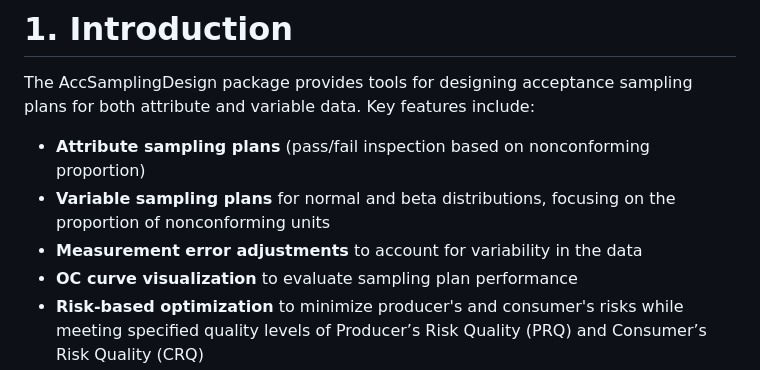
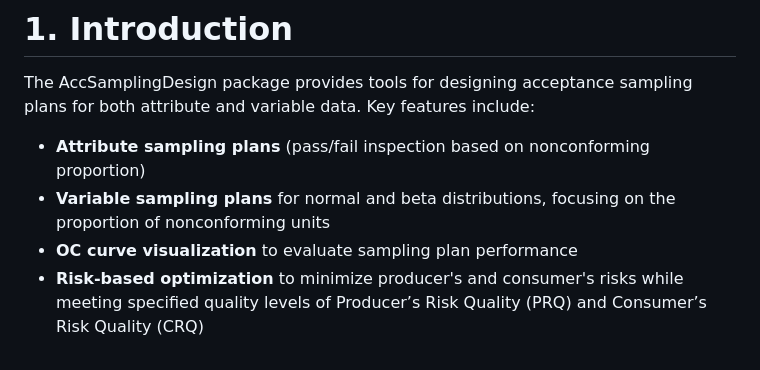
Before and after one commit to vietha/AccSamplingDesign, a Markdown page: README.md, the part around the change. GitHub-like rendering.

```diff
--- a/README.md
+++ b/README.md
@@ -7,7 +7,6 @@ The AccSamplingDesign package provides tools for designing acceptance sampling p
 
 - **Attribute sampling plans** (pass/fail inspection based on nonconforming proportion)
 - **Variable sampling plans** for normal and beta distributions, focusing on the proportion of nonconforming units
-- **Measurement error adjustments** to account for variability in the data
 - **OC curve visualization** to evaluate sampling plan performance
 - **Risk-based optimization** to minimize producer's and consumer's risks while meeting specified quality levels of Producer’s Risk Quality (PRQ) and Consumer’s Risk Quality (CRQ)
 
```
